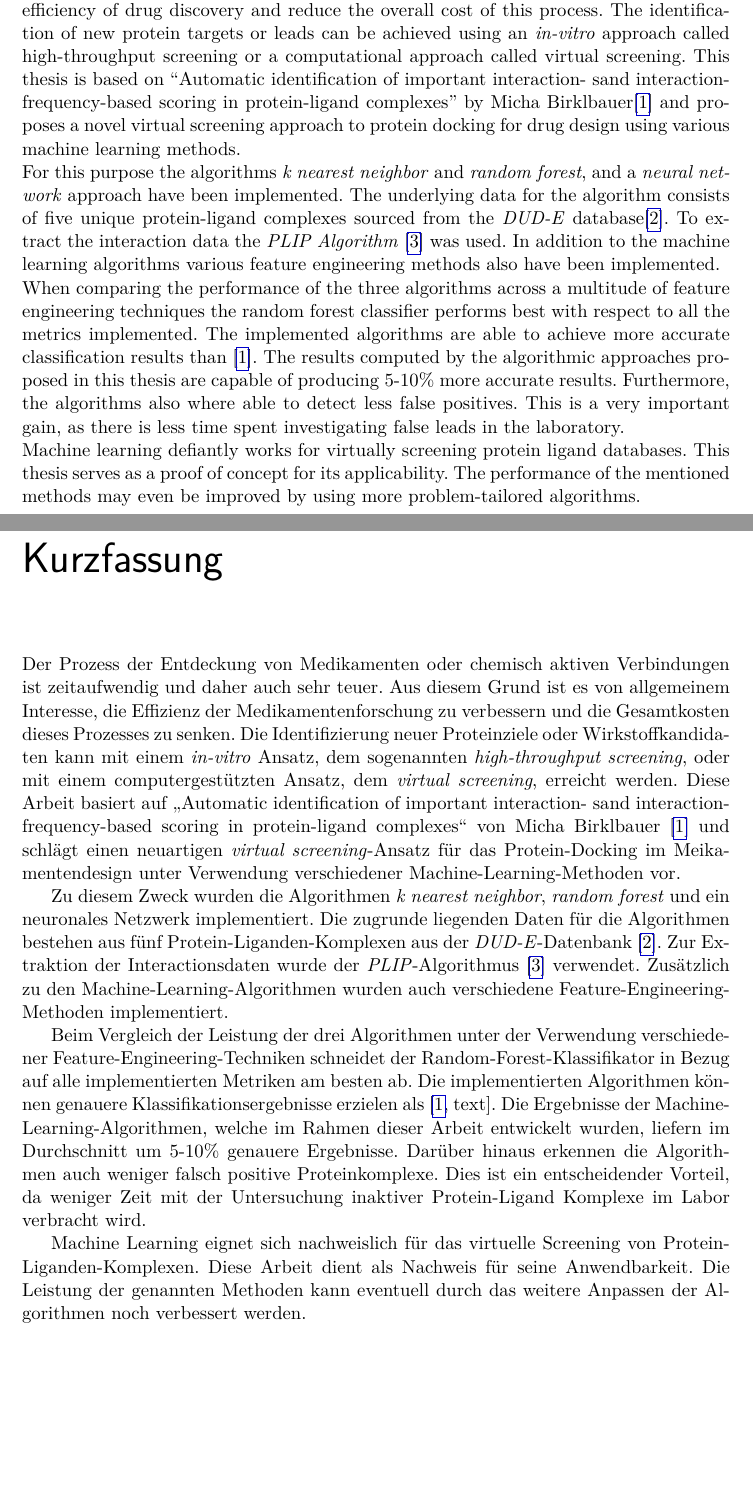
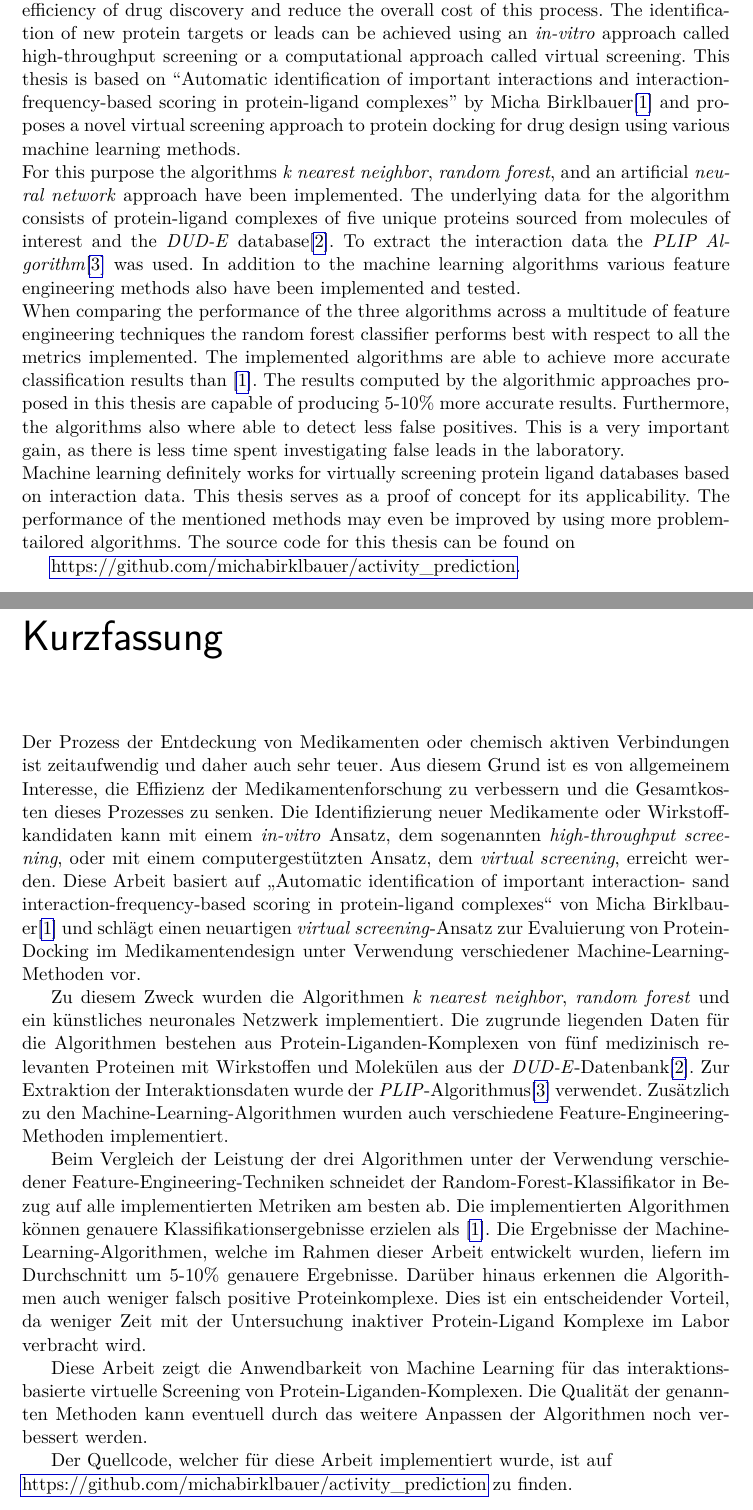
Before and after one commit to michabirklbauer/activity_prediction, a LaTeX thesis (docs/Thesis/main.tex, which reads docs/Thesis/front/abstract.tex, docs/Thesis/front/kurzfassung.tex): two parts of pages 5 and 6 of 47, joined at a grey line, cut so that both start at the same text, the shorter picture padded with empty space. Compiled offline with pdfLaTeX.

Commit message:
improvements abstract

```diff
--- a/docs/Thesis/front/abstract.tex
+++ b/docs/Thesis/front/abstract.tex
@@ -4,14 +4,13 @@ The process of discovering drugs or any chemically active compounds is time-cons
 For this reason it is of general interest to improve the efficiency of drug discovery and reduce the overall cost of this process.
 The identification of new protein targets or leads can be achieved using an \textit{in-vitro} approach called high-throughput screening or a computational
 approach called virtual screening.
-This thesis is based on "Automatic identification of important interaction-
-sand interaction-frequency-based scoring in protein-ligand complexes" by Micha Birklbauer\cite[]{Birklbauer2021} and
+This thesis is based on "Automatic identification of important interactions and interaction-frequency-based scoring in protein-ligand complexes" by Micha Birklbauer\cite[]{Birklbauer2021} and
 proposes a novel virtual screening approach to protein docking for drug design using various machine learning methods.
 \\
-For this purpose the algorithms \textit{k nearest neighbor} and \textit{random forest}, and a \textit{neural network} approach have been implemented.
-The underlying data for the algorithm consists of five unique protein-ligand complexes sourced from the \textit{DUD-E} database\cite[]{Mysinger2012}.
-To extract the interaction data the \textit{PLIP Algorithm} \cite[]{Salentin2015} was used.
-In addition to the machine learning algorithms various feature engineering methods also have been implemented.
+For this purpose the algorithms \textit{k nearest neighbor}, \textit{random forest}, and an artificial \textit{neural network} approach have been implemented.
+The underlying data for the algorithm consists of protein-ligand complexes of five unique proteins sourced from molecules of interest and the \textit{DUD-E} database\cite[]{Mysinger2012}.
+To extract the interaction data the \textit{PLIP Algorithm}\cite[]{Salentin2015} was used.
+In addition to the machine learning algorithms various feature engineering methods also have been implemented and tested.
 \\
 When comparing the performance of the three algorithms across a multitude of feature engineering techniques the random forest classifier performs
 best with respect to all the metrics implemented.
@@ -19,5 +18,8 @@ The implemented algorithms are able to achieve more accurate classification resu
 are capable of producing 5-10\% more accurate results. Furthermore, the algorithms also where able to detect less false positives. This is a very important gain, as there is less time spent
 investigating false leads in the laboratory.
 \\
-Machine learning defiantly works for virtually screening protein ligand databases. This thesis serves as a proof of concept for its applicability.
+Machine learning definitely works for virtually screening protein ligand databases based on interaction data. This thesis serves as a proof of concept for its applicability.
 The performance of the mentioned methods may even be improved by using more problem-tailored algorithms.
+The source code for this thesis can be found on
+
+\href{https://github.com/michabirklbauer/activity_prediction}{https://github.com/michabirklbauer/activity\_prediction}.
--- a/docs/Thesis/front/kurzfassung.tex
+++ b/docs/Thesis/front/kurzfassung.tex
@@ -4,27 +4,30 @@
 Der Prozess der Entdeckung von Medikamenten oder chemisch aktiven Verbindungen ist zeitaufwendig
 und daher auch sehr teuer. Aus diesem Grund ist es von allgemeinem Interesse, die Effizienz der
 Medikamentenforschung zu verbessern und die Gesamtkosten dieses Prozesses zu senken. Die Identifizierung
-neuer Proteinziele oder Wirkstoffkandidaten kann mit einem \textit{in-vitro} Ansatz, dem sogenannten \textit{high-throughput screening},
+neuer Medikamente oder Wirkstoffkandidaten kann mit einem \textit{in-vitro} Ansatz, dem sogenannten \textit{high-throughput screening},
 oder mit einem computergestützten Ansatz, dem \textit{virtual screening}, erreicht werden. Diese Arbeit basiert auf
 "Automatic identification of important interaction-
 sand interaction-frequency-based scoring in protein-ligand complexes"
-von Micha Birklbauer \cite[]{Birklbauer2021} und schlägt einen neuartigen \textit{virtual screening}-Ansatz
-für das Protein-Docking im Meikamentendesign unter Verwendung verschiedener Machine-Learning-Methoden vor.
+von Micha Birklbauer\cite[]{Birklbauer2021} und schlägt einen neuartigen \textit{virtual screening}-Ansatz
+zur Evaluierung von Protein-Docking im Medikamentendesign unter Verwendung verschiedener Machine-Learning-Methoden vor.
 
-Zu diesem Zweck wurden die Algorithmen \textit{k nearest neighbor}, \textit{random forest} und ein neuronales Netzwerk implementiert.
-Die zugrunde liegenden Daten für die Algorithmen bestehen aus fünf Protein-Liganden-Komplexen aus
-der \textit{DUD-E}-Datenbank \cite[]{Mysinger2012}. Zur Extraktion der Interactionsdaten wurde der \textit{PLIP}-Algorithmus \cite[]{Salentin2015} verwendet.
+Zu diesem Zweck wurden die Algorithmen \textit{k nearest neighbor}, \textit{random forest} und ein künstliches neuronales Netzwerk implementiert.
+Die zugrunde liegenden Daten für die Algorithmen bestehen aus Protein-Liganden-Komplexen von fünf medizinisch relevanten Proteinen mit Wirkstoffen
+und Molekülen aus der \textit{DUD-E}-Datenbank\cite[]{Mysinger2012}. Zur Extraktion der Interaktionsdaten wurde der \textit{PLIP}-Algorithmus\cite[]{Salentin2015} verwendet.
 Zusätzlich zu den Machine-Learning-Algorithmen wurden auch verschiedene Feature-Engineering-Methoden implementiert.
 
 Beim Vergleich der Leistung der drei Algorithmen unter der Verwendung verschiedener Feature-Engineering-Techniken
 schneidet der Random-Forest-Klassifikator in Bezug auf alle implementierten Metriken am besten ab.
-Die implementierten Algorithmen können genauere Klassifikationsergebnisse erzielen als \cite[text]{Birklbauer2021}.
+Die implementierten Algorithmen können genauere Klassifikationsergebnisse erzielen als \cite[]{Birklbauer2021}.
 Die Ergebnisse der Machine-Learning-Algorithmen, welche im Rahmen dieser Arbeit entwickelt wurden, liefern im Durchschnitt
 um 5-10\% genauere Ergebnisse. Darüber hinaus erkennen die Algorithmen auch weniger falsch positive Proteinkomplexe.
 Dies ist ein entscheidender Vorteil, da weniger Zeit mit der Untersuchung inaktiver Protein-Ligand Komplexe
 im Labor verbracht wird.
 
-Machine Learning eignet sich nachweislich für das virtuelle Screening von Protein-Liganden-Komplexen.
-Diese Arbeit dient als Nachweis für seine Anwendbarkeit. Die Leistung der genannten Methoden
+Diese Arbeit zeigt die Anwendbarkeit von Machine Learning für das interaktions-basierte virtuelle Screening von Protein-Liganden-Komplexen.
+Die Qualität der genannten Methoden
 kann eventuell durch das weitere Anpassen der Algorithmen noch verbessert werden.
+
+Der Quellcode, welcher für diese Arbeit implementiert wurde, ist auf \\\href{https://github.com/michabirklbauer/activity_prediction}{https://github.com/michabirklbauer/activity\_prediction}
+zu finden.
 \end{german}
```
Also changed, not shown: docs/Thesis/main.pdf, docs/Thesis/title.pdf, 4 other files.
